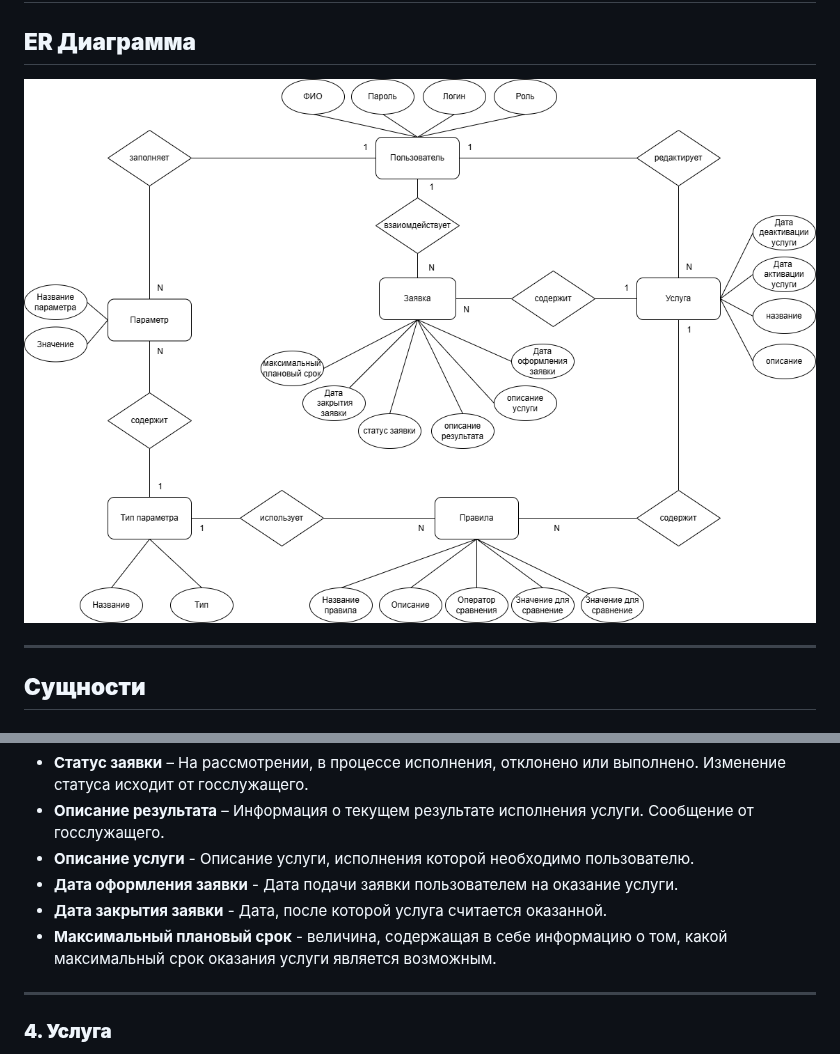
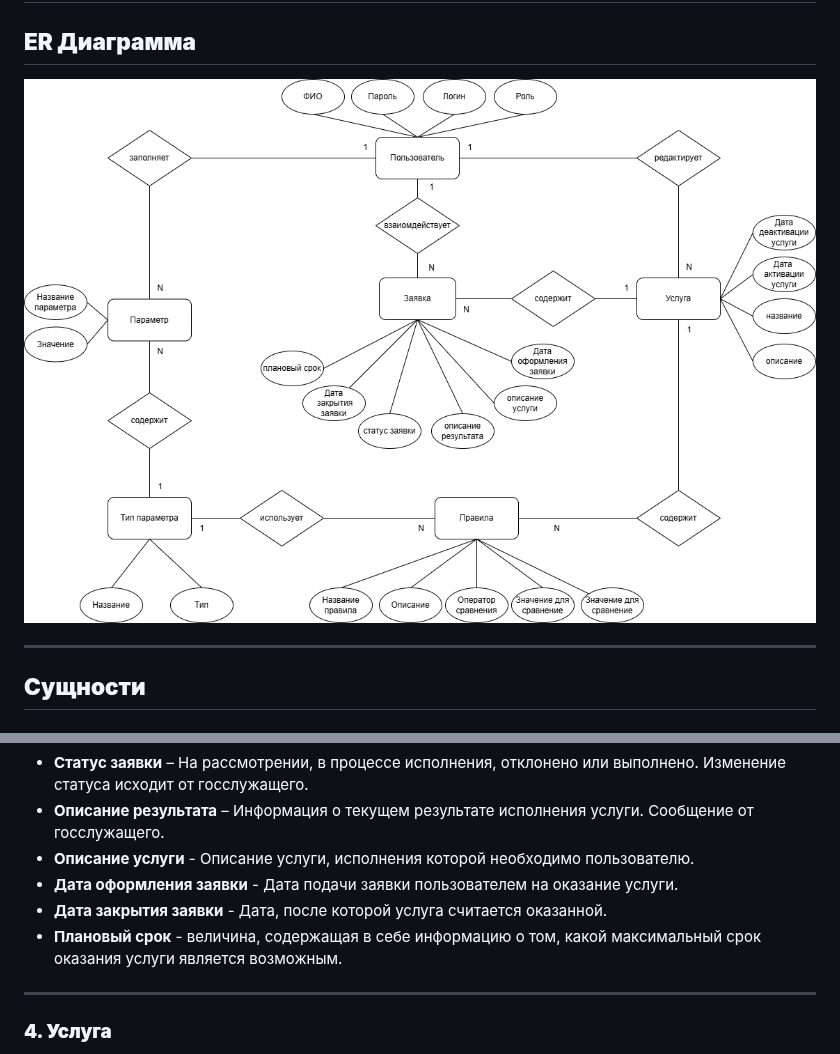
Before and after one commit to IliaKataev/KataevZvedenuk, a Markdown page: erd diargam/ERDDiagram.md, 2 parts joined by grey strips. Drawn GitHub-style; pictures changed too: erd diargam/erd.png.

Commit message:
забыл исправить

```diff
--- a/erd diargam/ERDDiagram.md
+++ b/erd diargam/ERDDiagram.md
@@ -44,7 +44,7 @@
 - **Описание услуги** - Описание услуги, исполнения которой необходимо пользователю.
 - **Дата оформления заявки** - Дата подачи заявки пользователем на оказание услуги.
 - **Дата закрытия заявки** - Дата, после которой услуга считается оказанной.
-- **Максимальный плановый срок** - величина, содержащая в себе информацию о том, какой максимальный срок оказания услуги является возможным.
+- **Плановый срок** - величина, содержащая в себе информацию о том, какой максимальный срок оказания услуги является возможным.
 
 ---
 
```
